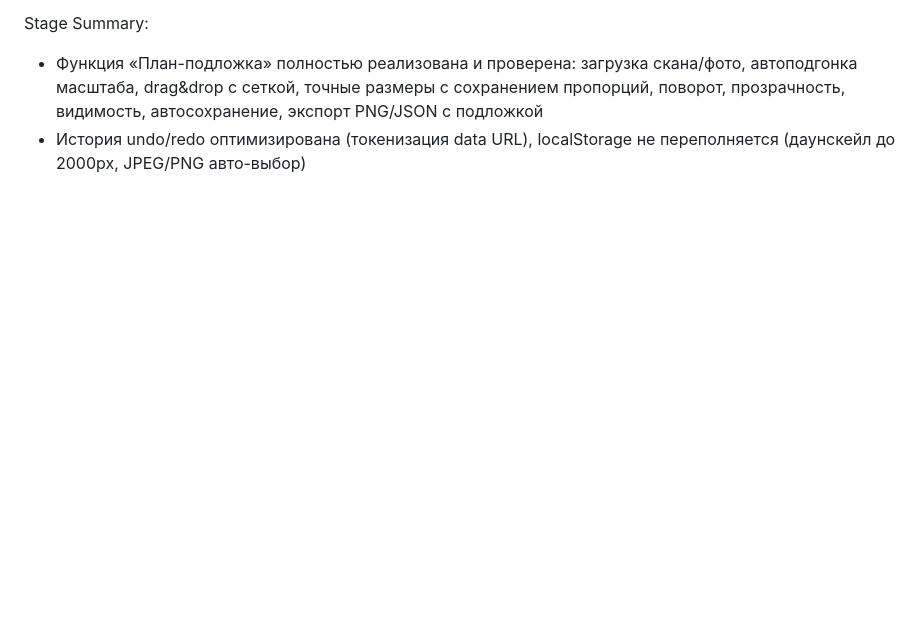
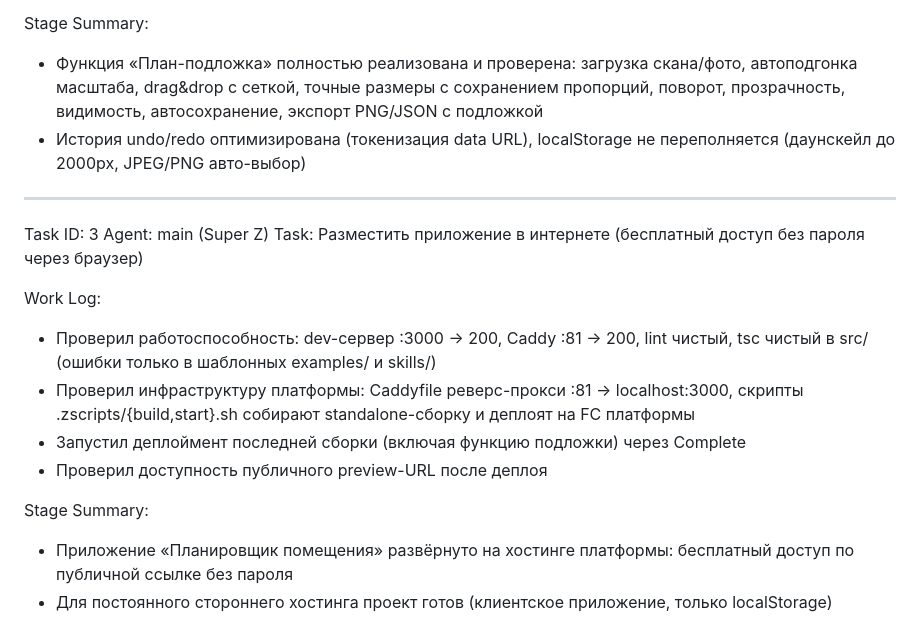
Before and after one commit to varfolomeevart-web/planer, a Markdown page: worklog.md, the part around the change. Drawn GitHub-style; blank space fills up the shorter version.

Commit message:
c77c7b1d-366f-46a6-a5b8-3780a515c749

```diff
--- a/worklog.md
+++ b/worklog.md
@@ -43,3 +43,18 @@ Work Log:
 Stage Summary:
 - Функция «План-подложка» полностью реализована и проверена: загрузка скана/фото, автоподгонка масштаба, drag&drop с сеткой, точные размеры с сохранением пропорций, поворот, прозрачность, видимость, автосохранение, экспорт PNG/JSON с подложкой
 - История undo/redo оптимизирована (токенизация data URL), localStorage не переполняется (даунскейл до 2000px, JPEG/PNG авто-выбор)
+
+---
+Task ID: 3
+Agent: main (Super Z)
+Task: Разместить приложение в интернете (бесплатный доступ без пароля через браузер)
+
+Work Log:
+- Проверил работоспособность: dev-сервер :3000 → 200, Caddy :81 → 200, lint чистый, tsc чистый в src/ (ошибки только в шаблонных examples/ и skills/)
+- Проверил инфраструктуру платформы: Caddyfile реверс-прокси :81 → localhost:3000, скрипты .zscripts/{build,start}.sh собирают standalone-сборку и деплоят на FC платформы
+- Запустил деплоймент последней сборки (включая функцию подложки) через Complete
+- Проверил доступность публичного preview-URL после деплоя
+
+Stage Summary:
+- Приложение «Планировщик помещения» развёрнуто на хостинге платформы: бесплатный доступ по публичной ссылке без пароля
+- Для постоянного стороннего хостинга проект готов (клиентское приложение, только localStorage)
```
